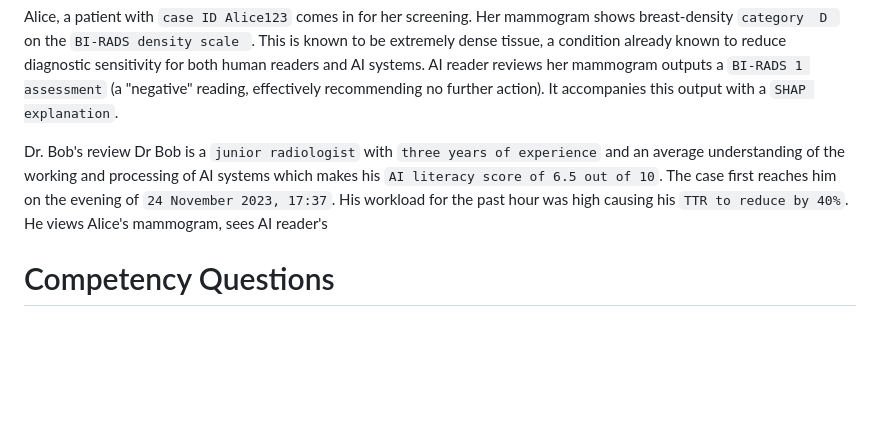
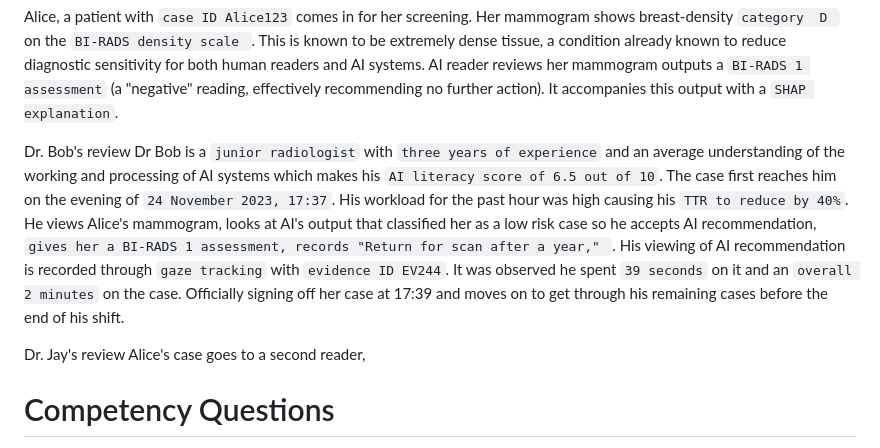
Before and after one commit to arpitagado-dotcom/ABO, a Markdown page: Competency Questions/Clinical Use Case SPARQL Queries Execution.md, the part around the change. GitHub-like rendering; blank space fills up the shorter version.

```diff
--- a/Competency Questions/Clinical Use Case SPARQL Queries Execution.md
+++ b/Competency Questions/Clinical Use Case SPARQL Queries Execution.md
@@ -14,7 +14,10 @@ Alice, a patient with  `case ID Alice123` comes in for her screening. Her mammog
 
 Dr. Bob's review
 Dr Bob is a `junior radiologist` with `three years of experience` and an average understanding of the working and processing of AI systems which makes his `AI literacy score of 6.5 out of 10`. The case first reaches him on the evening of `24 November 2023, 17:37`. His workload for the past hour was high causing his `TTR to reduce by 40%`.
-He views Alice's mammogram, sees AI reader's
+He views Alice's mammogram, looks at AI's output that classified her as a low risk case so he accepts AI recommendation, `gives her a BI-RADS 1 assessment, records "Return for scan after a year," `. His viewing of AI recommendation is recorded through `gaze tracking` with `evidence ID EV244`. It was observed he spent `39 seconds` on it and an `overall 2 minutes` on the case. Officially signing off her case at 17:39 and moves on to get through his remaining cases before the end of his shift.
+
+Dr. Jay's review
+Alice's case goes to a second reader,
 
 
 
```
